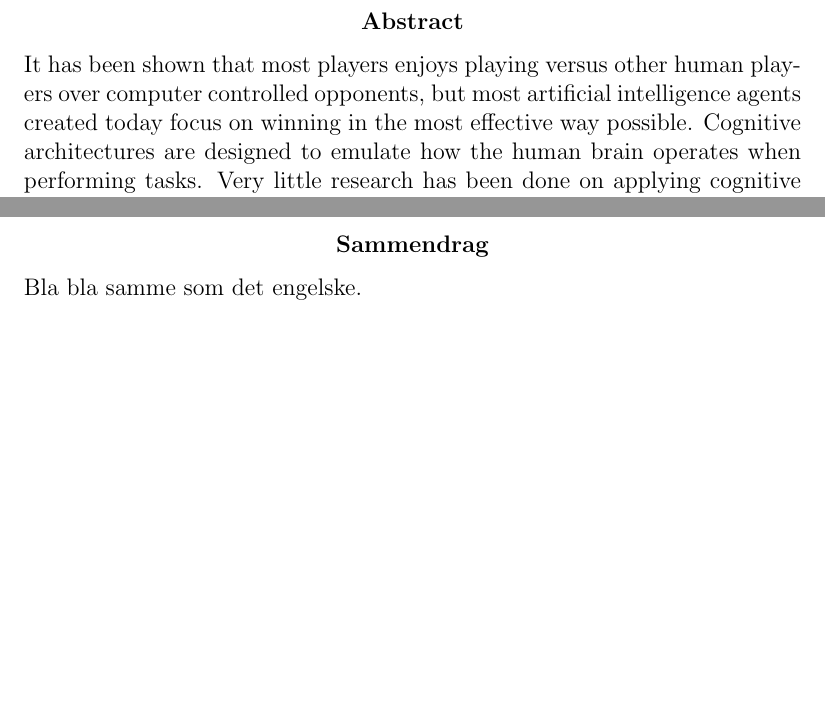
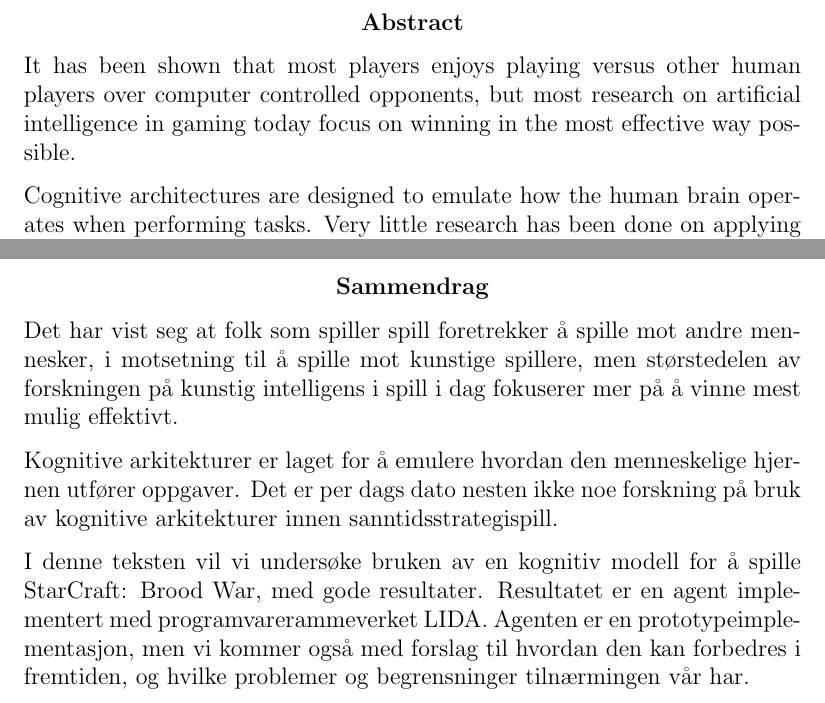
Before and after one commit to kenjiqq/rapport-master, a LaTeX thesis (main.tex): two parts of pages 1 and 3 of 55, joined at a grey line, cut so that both start at the same text, the shorter picture padded with empty space. Compiled offline with pdfLaTeX.

Commit message:
translate abstract to norwegian

```diff
--- a/main.tex
+++ b/main.tex
@@ -49,8 +49,10 @@ pdfproducer = {pdflatex}}
 \begin{document}
 
 \begin{abstract}
-It has been shown that most players enjoys playing versus other human players over computer controlled opponents, but most artificial intelligence agents created today focus on winning in the most effective way possible.
+It has been shown that most players enjoys playing versus other human players over computer controlled opponents, but most research on artificial intelligence in gaming today focus on winning in the most effective way possible.
+
 Cognitive architectures are designed to emulate how the human brain operates when performing tasks. Very little research has been done on applying cognitive methods to the field of real-time strategy games.
+
 In this paper we aim to research the use of a cognitive model that is capable of playing StarCraft: Brood War with decent results. The result is an AI agent implemented with a cognitive framework called LIDA. The resulting agent is only a proof of concept implementation, but we provide suggestions for how it can be improved in the future, and what the problems and limitations of the methods is.
 \end{abstract}
 \thispagestyle{empty}
@@ -58,7 +60,11 @@ In this paper we aim to research the use of a cognitive model that is capable of
 
 \renewcommand{\abstractname}{Sammendrag}
 \begin{abstract}
-Bla bla samme som det engelske.
+Det har vist seg at folk som spiller spill foretrekker å spille mot andre mennesker, i motsetning til å spille mot kunstige spillere, men størstedelen av forskningen på kunstig intelligens i spill i dag fokuserer mer på å vinne mest mulig effektivt.
+
+Kognitive arkitekturer er laget for å emulere hvordan den menneskelige hjernen utfører oppgaver. Det er per dags dato nesten ikke noe forskning på bruk av kognitive arkitekturer innen sanntidsstrategispill.
+
+I denne teksten vil vi undersøke bruken av en kognitiv modell for å spille StarCraft: Brood War, med gode resultater. Resultatet er en agent implementert med programvarerammeverket LIDA. Agenten er en prototypeimplementasjon, men vi kommer også med forslag til hvordan den kan forbedres i fremtiden, og hvilke problemer og begrensninger tilnærmingen vår har.
 \end{abstract}
 \thispagestyle{empty}
 \cleardoublepage
```
